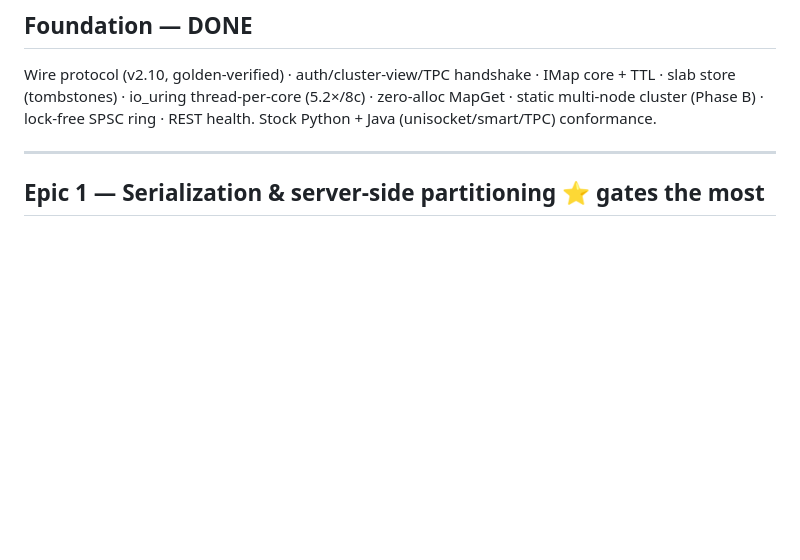
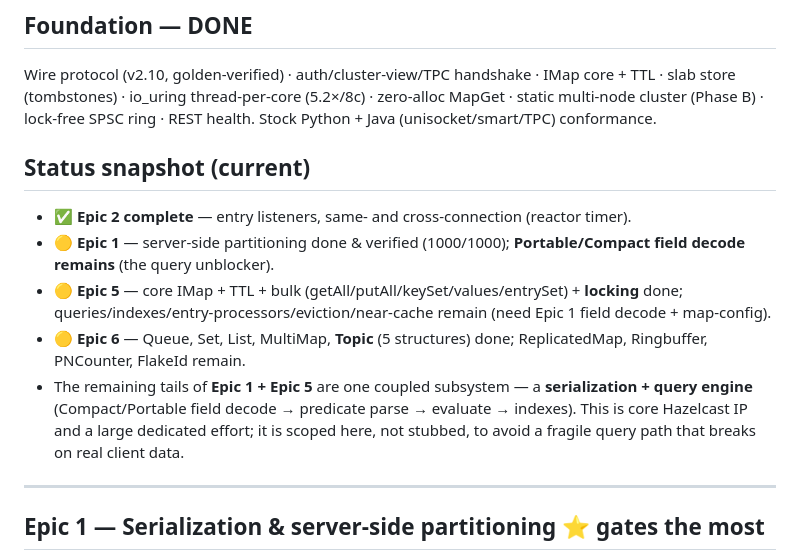
Before and after one commit to sreekumarvk/bonsaigrid, a Markdown page: docs/ROADMAP.md, the part around the change. Rendered like a GitHub page; blank space fills up the shorter version.

Commit message:
docs: roadmap status snapshot after Epic 2/5/6 progress
Co-Authored-By: Claude Opus 4.8 (1M context) <noreply@anthropic.com>

```diff
--- a/docs/ROADMAP.md
+++ b/docs/ROADMAP.md
@@ -11,6 +11,17 @@ Wire protocol (v2.10, golden-verified) · auth/cluster-view/TPC handshake · IMa
 core + TTL · slab store (tombstones) · io_uring thread-per-core (5.2×/8c) ·
 zero-alloc MapGet · static multi-node cluster (Phase B) · lock-free SPSC ring ·
 REST health. Stock Python + Java (unisocket/smart/TPC) conformance.
+
+## Status snapshot (current)
+- ✅ **Epic 2 complete** — entry listeners, same- and cross-connection (reactor timer).
+- 🟡 **Epic 1** — server-side partitioning done & verified (1000/1000); **Portable/Compact field decode remains** (the query unblocker).
+- 🟡 **Epic 5** — core IMap + TTL + bulk (getAll/putAll/keySet/values/entrySet) + **locking** done; queries/indexes/entry-processors/eviction/near-cache remain (need Epic 1 field decode + map-config).
+- 🟡 **Epic 6** — Queue, Set, List, MultiMap, **Topic** (5 structures) done; ReplicatedMap, Ringbuffer, PNCounter, FlakeId remain.
+- The remaining tails of **Epic 1 + Epic 5** are one coupled subsystem — a
+  **serialization + query engine** (Compact/Portable field decode → predicate
+  parse → evaluate → indexes). This is core Hazelcast IP and a large dedicated
+  effort; it is scoped here, not stubbed, to avoid a fragile query path that
+  breaks on real client data.
 
 ---
 
```
